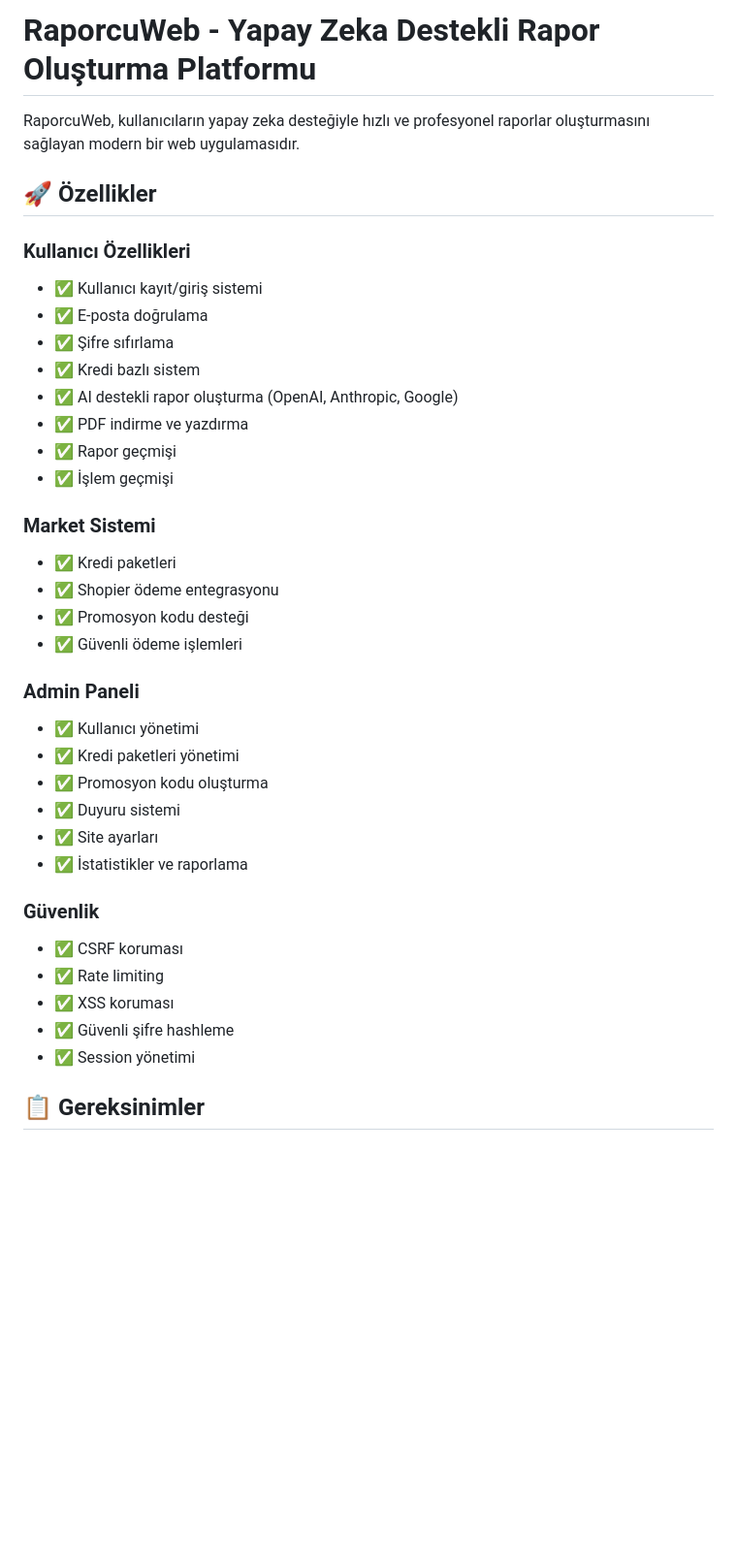
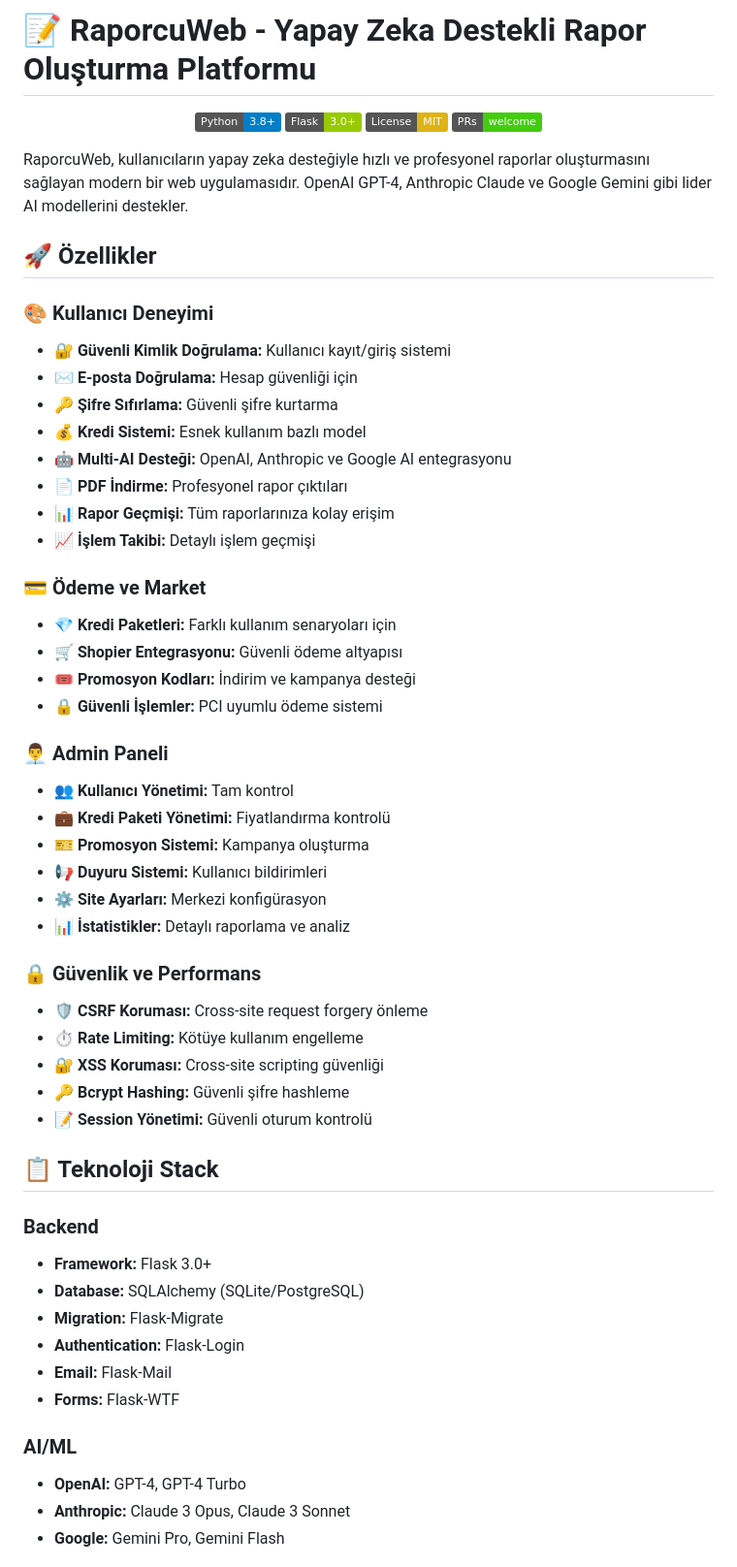
Before and after one commit to rraeyz/raporcuweb, a Markdown page: README.md, the part around one of its changes. Shown at 97% size. Rendered like a GitHub page; badges without logos; blank space fills up the shorter version.

Commit message:
docs: enhance README with badges, better formatting and detailed tech stack

```diff
--- a/README.md
+++ b/README.md
@@ -1,38 +1,61 @@
-# RaporcuWeb - Yapay Zeka Destekli Rapor Oluşturma Platformu
+# 📝 RaporcuWeb - Yapay Zeka Destekli Rapor Oluşturma Platformu
 
-RaporcuWeb, kullanıcıların yapay zeka desteğiyle hızlı ve profesyonel raporlar oluşturmasını sağlayan modern bir web uygulamasıdır.
+<div align="center">
+
+[![Python](https://img.shields.io/badge/Python-3.8+-blue.svg)](https://www.python.org)
+[![Flask](https://img.shields.io/badge/Flask-3.0+-green.svg)](https://flask.palletsprojects.com/)
+[![License](https://img.shields.io/badge/License-MIT-yellow.svg)](LICENSE)
+[![PRs Welcome](https://img.shields.io/badge/PRs-welcome-brightgreen.svg)](http://makeapullrequest.com)
+
+</div>
+
+RaporcuWeb, kullanıcıların yapay zeka desteğiyle hızlı ve profesyonel raporlar oluşturmasını sağlayan modern bir web uygulamasıdır. OpenAI GPT-4, Anthropic Claude ve Google Gemini gibi lider AI modellerini destekler.
 
 ## 🚀 Özellikler
 
-### Kullanıcı Özellikleri
-- ✅ Kullanıcı kayıt/giriş sistemi
-- ✅ E-posta doğrulama
-- ✅ Şifre sıfırlama
-- ✅ Kredi bazlı sistem
-- ✅ AI destekli rapor oluşturma (OpenAI, Anthropic, Google)
-- ✅ PDF indirme ve yazdırma
-- ✅ Rapor geçmişi
-- ✅ İşlem geçmişi
+### 🎨 Kullanıcı Deneyimi
+- 🔐 **Güvenli Kimlik Doğrulama:** Kullanıcı kayıt/giriş sistemi
+- ✉️ **E-posta Doğrulama:** Hesap güvenliği için
+- 🔑 **Şifre Sıfırlama:** Güvenli şifre kurtarma
+- 💰 **Kredi Sistemi:** Esnek kullanım bazlı model
+- 🤖 **Multi-AI Desteği:** OpenAI, Anthropic ve Google AI entegrasyonu
+- 📄 **PDF İndirme:** Profesyonel rapor çıktıları
+- 📊 **Rapor Geçmişi:** Tüm raporlarınıza kolay erişim
+- 📈 **İşlem Takibi:** Detaylı işlem geçmişi
 
-### Market Sistemi
-- ✅ Kredi paketleri
-- ✅ Shopier ödeme entegrasyonu
-- ✅ Promosyon kodu desteği
-- ✅ Güvenli ödeme işlemleri
+### 💳 Ödeme ve Market
+- 💎 **Kredi Paketleri:** Farklı kullanım senaryoları için
+- 🛒 **Shopier Entegrasyonu:** Güvenli ödeme altyapısı
+- 🎟️ **Promosyon Kodları:** İndirim ve kampanya desteği
+- 🔒 **Güvenli İşlemler:** PCI uyumlu ödeme sistemi
 
-### Admin Paneli
-- ✅ Kullanıcı yönetimi
-- ✅ Kredi paketleri yönetimi
-- ✅ Promosyon kodu oluşturma
-- ✅ Duyuru sistemi
-- ✅ Site ayarları
-- ✅ İstatistikler ve raporlama
+### 👨‍💼 Admin Paneli
+- 👥 **Kullanıcı Yönetimi:** Tam kontrol
+- 💼 **Kredi Paketi Yönetimi:** Fiyatlandırma kontrolü
+- 🎫 **Promosyon Sistemi:** Kampanya oluşturma
+- 📢 **Duyuru Sistemi:** Kullanıcı bildirimleri
+- ⚙️ **Site Ayarları:** Merkezi konfigürasyon
+- 📊 **İstatistikler:** Detaylı raporlama ve analiz
 
-### Güvenlik
-- ✅ CSRF koruması
-- ✅ Rate limiting
-- ✅ XSS koruması
-- ✅ Güvenli şifre hashleme
-- ✅ Session yönetimi
+### 🔒 Güvenlik ve Performans
+- 🛡️ **CSRF Koruması:** Cross-site request forgery önleme
+- ⏱️ **Rate Limiting:** Kötüye kullanım engelleme
+- 🔐 **XSS Koruması:** Cross-site scripting güvenliği
+- 🔑 **Bcrypt Hashing:** Güvenli şifre hashleme
+- 📝 **Session Yönetimi:** Güvenli oturum kontrolü
 
-## 📋 Gereksinimler
+## 📋 Teknoloji Stack
+
+### Backend
+- **Framework:** Flask 3.0+
+- **Database:** SQLAlchemy (SQLite/PostgreSQL)
+- **Migration:** Flask-Migrate
+- **Authentication:** Flask-Login
+- **Email:** Flask-Mail
+- **Forms:** Flask-WTF
+
+### AI/ML
+- **OpenAI:** GPT-4, GPT-4 Turbo
+- **Anthropic:** Claude 3 Opus, Claude 3 Sonnet
+- **Google:** Gemini Pro, Gemini Flash
+
```
Also changed, not shown: other parts of README.md (+26 -6 lines).
